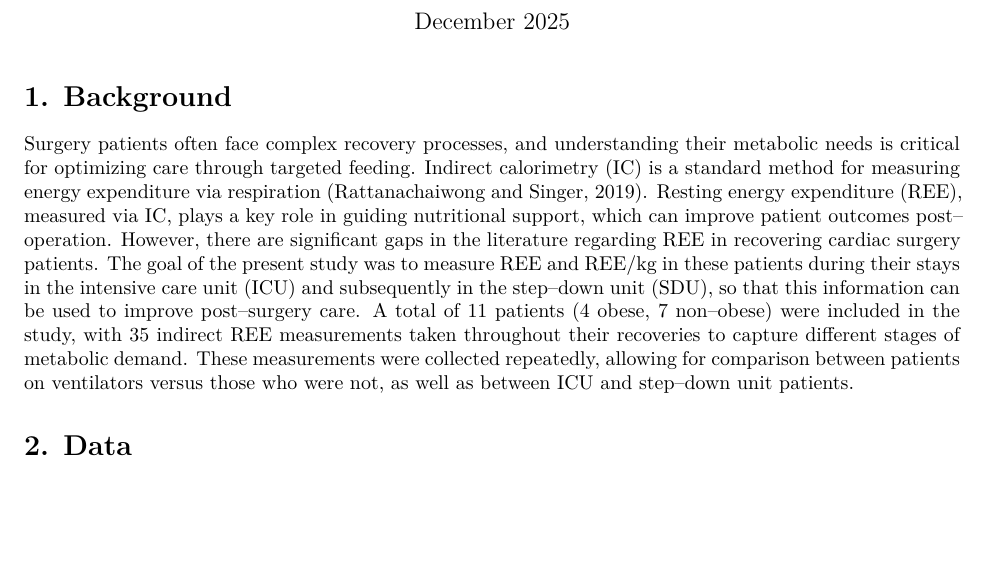
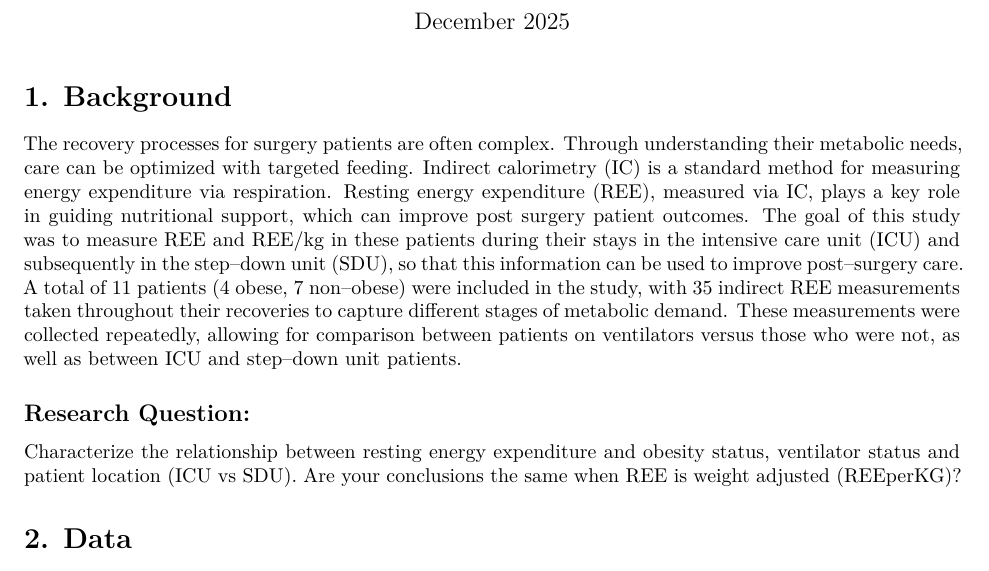
Before and after one commit to stephreinke/Sta440-Individual-Case, a Quarto document (Project.qmd): part of the page, cut so that both start at the same text, the shorter picture padded with empty space. Rendered offline with R 4.5, knitr and Pandoc in place of Quarto, then LaTeX, with nearby package versions.

Commit message:
background done

````diff
--- a/Project.qmd
+++ b/Project.qmd
@@ -16,23 +16,10 @@ editor:
 ---
 
 # 1. Background
-Surgery patients often face complex recovery processes, and
-understanding their metabolic needs is critical for optimizing care
-through targeted feeding. Indirect calorimetry (IC) is a standard method
-for measuring energy expenditure via respiration (Rattanachaiwong and
-Singer, 2019). Resting energy expenditure (REE), measured via IC, plays
-a key role in guiding nutritional support, which can improve patient
-outcomes post–operation. However, there are significant gaps in the
-literature regarding REE in recovering cardiac surgery patients. The
-goal of the present study was to measure REE and REE/kg in these
-patients during their stays in the intensive care unit (ICU) and
-subsequently in the step–down unit (SDU), so that this information can
-be used to improve post–surgery care. A total of 11 patients (4 obese, 7
-non–obese) were included in the study, with 35 indirect REE measurements
-taken throughout their recoveries to capture different stages of
-metabolic demand. These measurements were collected repeatedly, allowing
-for comparison between patients on ventilators versus those who were
-not, as well as between ICU and step–down unit patients.
+The recovery processes for surgery patients are often complex. Through understanding their metabolic needs, care can be optimized with targeted feeding. Indirect calorimetry (IC) is a standard method for measuring energy expenditure via respiration. Resting energy expenditure (REE), measured via IC, plays a key role in guiding nutritional support, which can improve post surgery patient outcomes. The goal of this study was to measure REE and REE/kg in these patients during their stays in the intensive care unit (ICU) and subsequently in the step–down unit (SDU), so that this information can be used to improve post–surgery care. A total of 11 patients (4 obese, 7 non–obese) were included in the study, with 35 indirect REE measurements taken throughout their recoveries to capture different stages of metabolic demand. These measurements were collected repeatedly, allowing for comparison between patients on ventilators versus those who were not, as well as between ICU and step–down unit patients.
+
+## Research Question:
+Characterize the relationship between resting energy expenditure and obesity status, ventilator status and patient location (ICU vs SDU). Are your conclusions the same when REE is weight adjusted (REEperKG)?
 
 # 2. Data
 ```{r}
````
